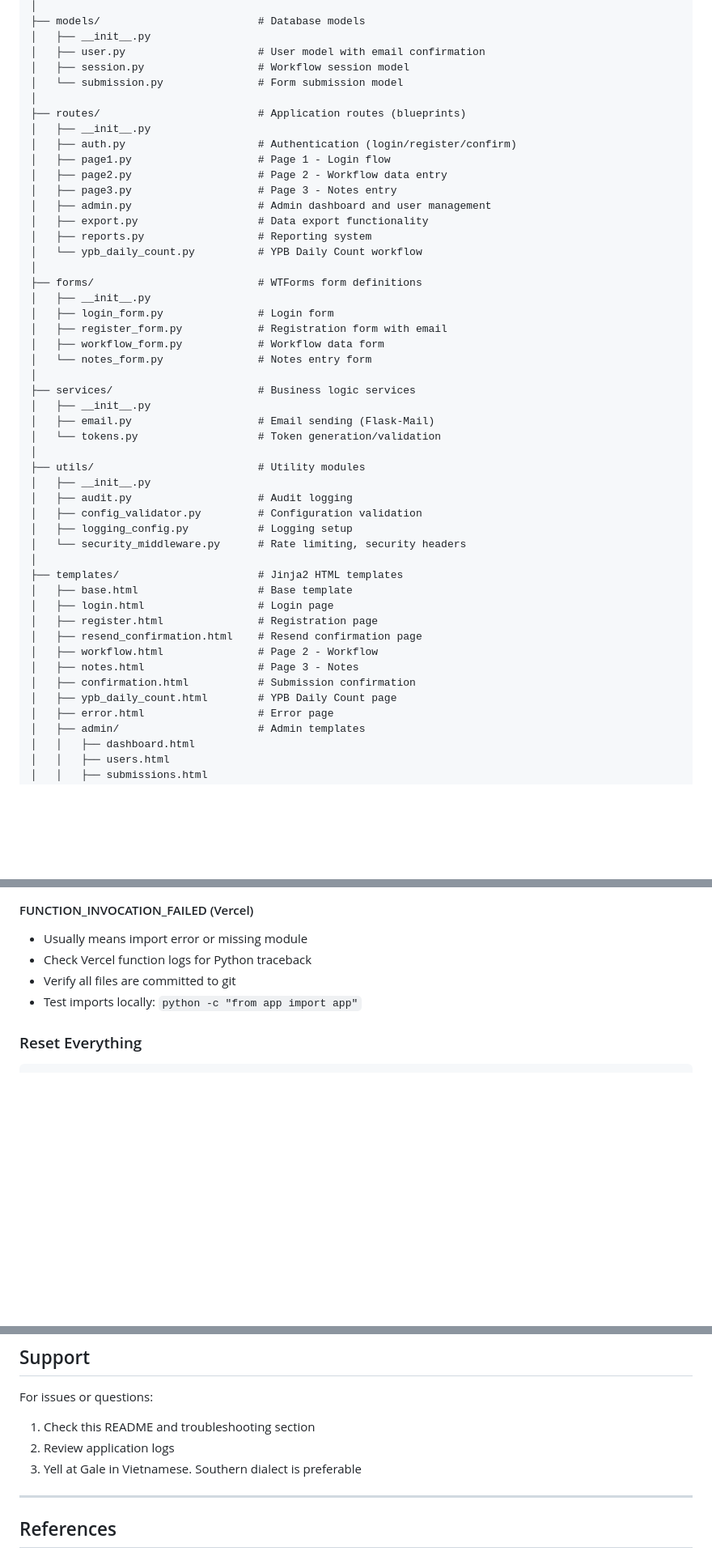
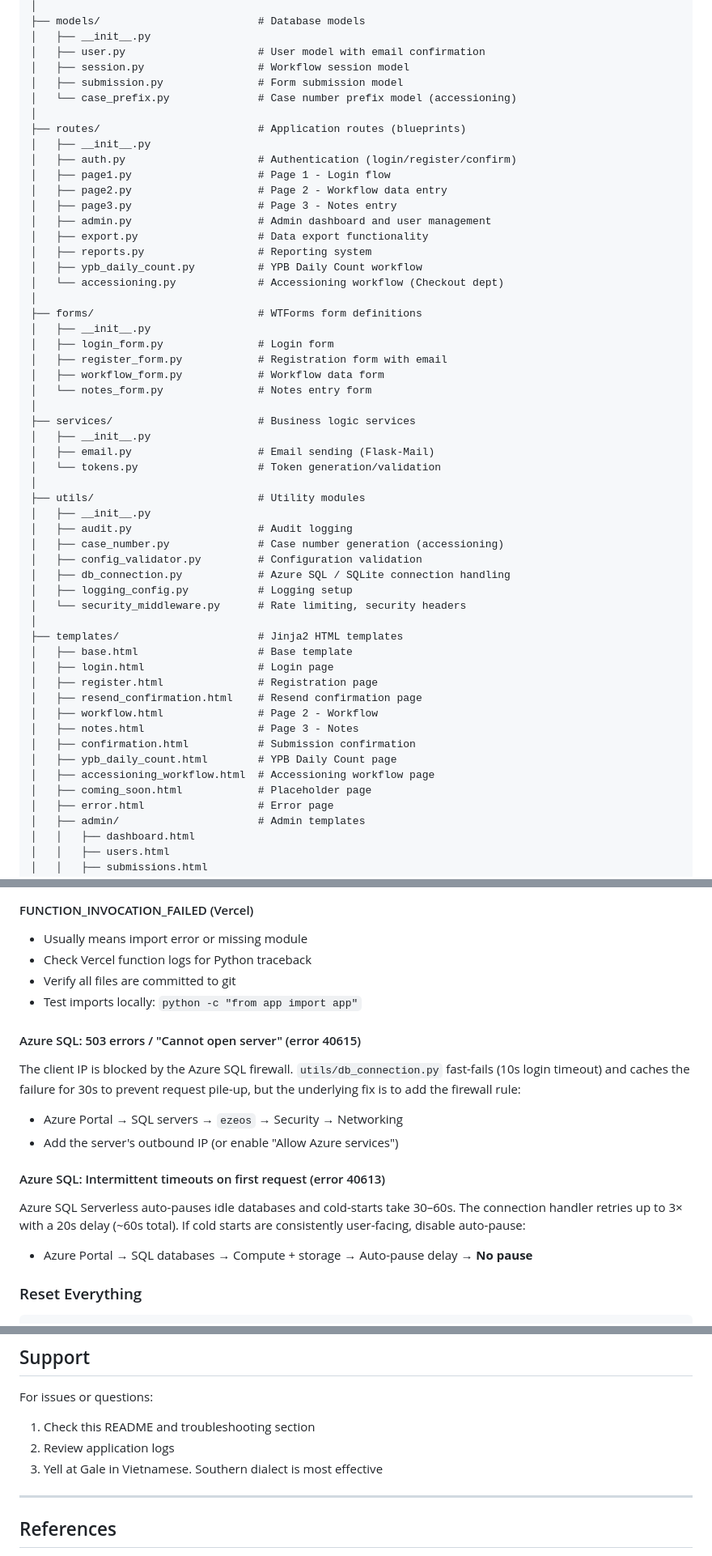
Before and after one commit to ala-ypmg/lab-webapp, a Markdown page: README.md, 3 parts joined by grey strips. Shown at 81% size. Drawn GitHub-style; blank space fills up the shorter version.

Commit message:
Update README with additional project details

````diff
--- a/README.md
+++ b/README.md
@@ -105,7 +105,8 @@ lab-webapp/
 │   ├── __init__.py
 │   ├── user.py                     # User model with email confirmation
 │   ├── session.py                  # Workflow session model
-│   └── submission.py               # Form submission model
+│   ├── submission.py               # Form submission model
+│   └── case_prefix.py              # Case number prefix model (accessioning)
 │
 ├── routes/                         # Application routes (blueprints)
 │   ├── __init__.py
@@ -116,7 +117,8 @@ lab-webapp/
 │   ├── admin.py                    # Admin dashboard and user management
 │   ├── export.py                   # Data export functionality
 │   ├── reports.py                  # Reporting system
-│   └── ypb_daily_count.py          # YPB Daily Count workflow
+│   ├── ypb_daily_count.py          # YPB Daily Count workflow
+│   └── accessioning.py             # Accessioning workflow (Checkout dept)
 │
 ├── forms/                          # WTForms form definitions
 │   ├── __init__.py
@@ -133,7 +135,9 @@ lab-webapp/
 ├── utils/                          # Utility modules
 │   ├── __init__.py
 │   ├── audit.py                    # Audit logging
+│   ├── case_number.py              # Case number generation (accessioning)
 │   ├── config_validator.py         # Configuration validation
+│   ├── db_connection.py            # Azure SQL / SQLite connection handling
 │   ├── logging_config.py           # Logging setup
 │   └── security_middleware.py      # Rate limiting, security headers
 │
@@ -146,6 +150,8 @@ lab-webapp/
 │   ├── notes.html                  # Page 3 - Notes
 │   ├── confirmation.html           # Submission confirmation
 │   ├── ypb_daily_count.html        # YPB Daily Count page
+│   ├── accessioning_workflow.html  # Accessioning workflow page
+│   ├── coming_soon.html            # Placeholder page
 │   ├── error.html                  # Error page
 │   ├── admin/                      # Admin templates
 │   │   ├── dashboard.html
@@ -694,6 +701,15 @@ rm -rf instance/flask_session/*
 - Verify all files are committed to git
 - Test imports locally: `python -c "from app import app"`
 
+#### Azure SQL: 503 errors / "Cannot open server" (error 40615)
+The client IP is blocked by the Azure SQL firewall. `utils/db_connection.py` fast-fails (10s login timeout) and caches the failure for 30s to prevent request pile-up, but the underlying fix is to add the firewall rule:
+- Azure Portal → SQL servers → `ezeos` → Security → Networking
+- Add the server's outbound IP (or enable "Allow Azure services")
+
+#### Azure SQL: Intermittent timeouts on first request (error 40613)
+Azure SQL Serverless auto-pauses idle databases and cold-starts take 30–60s. The connection handler retries up to 3× with a 20s delay (~60s total). If cold starts are consistently user-facing, disable auto-pause:
+- Azure Portal → SQL databases → Compute + storage → Auto-pause delay → **No pause**
+
 ### Reset Everything
 
 ```bash
@@ -777,7 +793,7 @@ This project is for internal YPMG lab use. See `LICENSE` file for details.
 For issues or questions:
 1. Check this README and troubleshooting section
 2. Review application logs
-3. Yell at Gale in Vietnamese. Southern dialect is preferable
+3. Yell at Gale in Vietnamese. Southern dialect is most effective
 
 ---
 
````
Also changed, not shown: other parts of README.md (+1 -0 lines).
